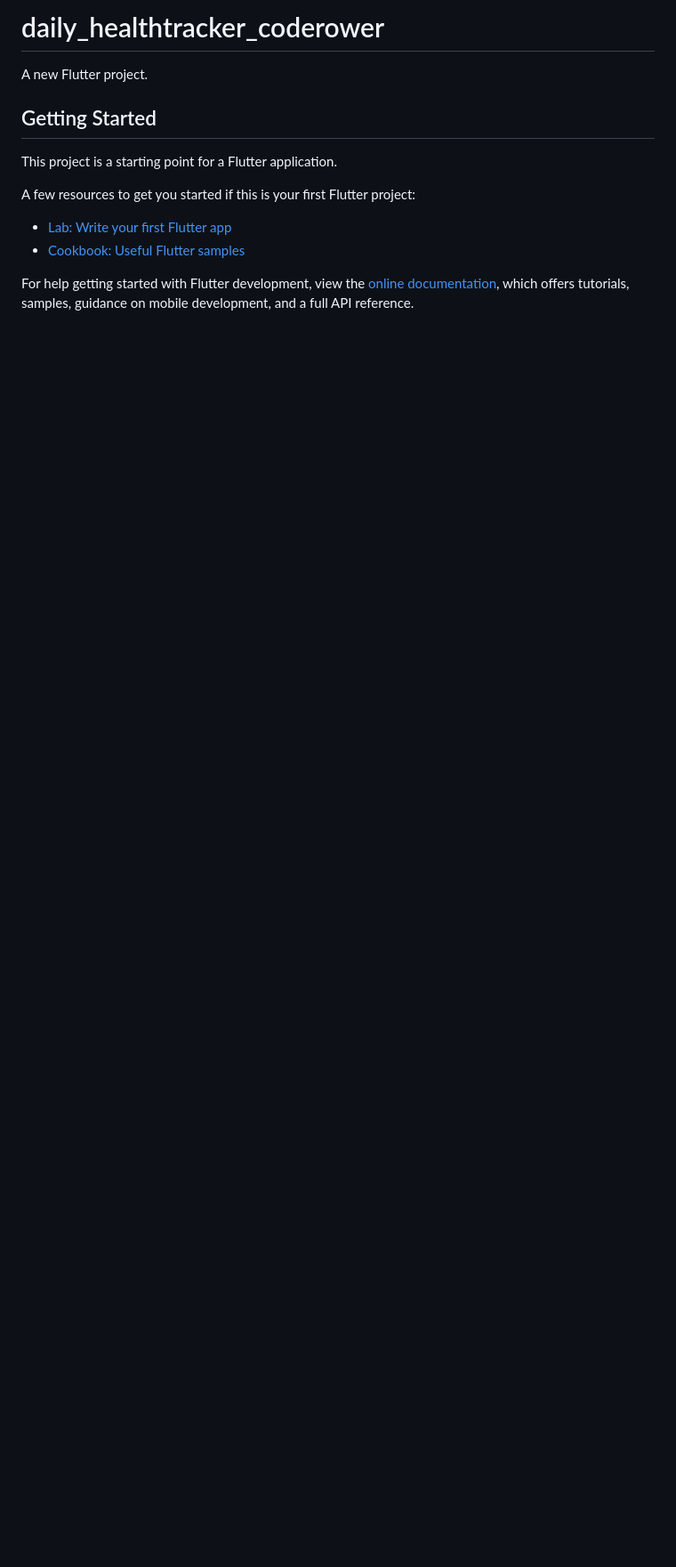
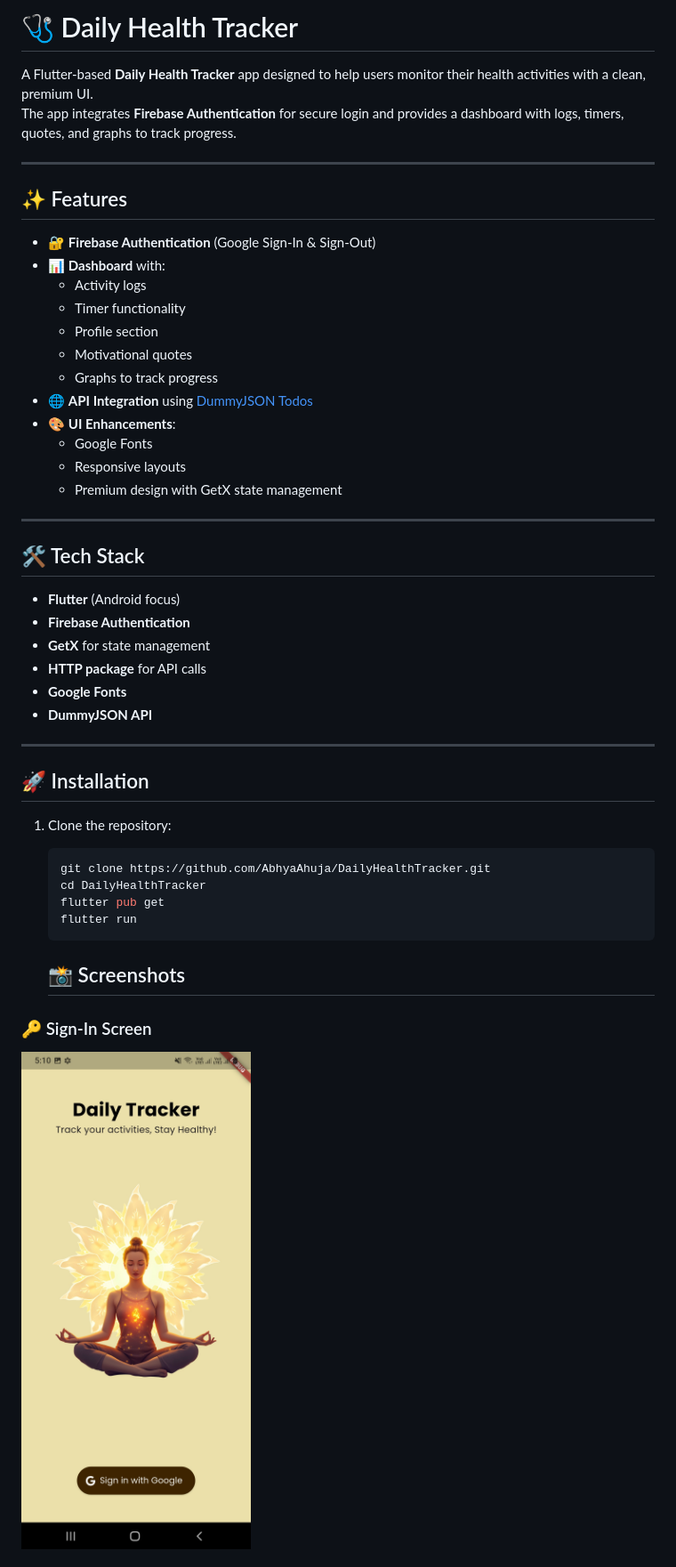
Before and after one commit to AbhyaAhuja/DailyHealthTracker, a Markdown page: README.md, the part around the change printed below. Shown: that part at 89% size. Rendered like a GitHub page; pictures changed too: assets/signin.jpg (added); blank space fills up the shorter version.

````diff
--- a/README.md
+++ b/README.md
@@ -1,16 +1,49 @@
-# daily_healthtracker_coderower
+# 🩺 Daily Health Tracker
 
-A new Flutter project.
+A Flutter-based **Daily Health Tracker** app designed to help users monitor their health activities with a clean, premium UI.
+The app integrates **Firebase Authentication** for secure login and provides a dashboard with logs, timers, quotes, and graphs to track progress.
 
-## Getting Started
+---
 
-This project is a starting point for a Flutter application.
+## ✨ Features
+- 🔐 **Firebase Authentication** (Google Sign-In & Sign-Out)
+- 📊 **Dashboard** with:
+  - Activity logs
+  - Timer functionality
+  - Profile section
+  - Motivational quotes
+  - Graphs to track progress
+- 🌐 **API Integration** using [DummyJSON Todos](https://dummyjson.com/todos)
+- 🎨 **UI Enhancements**:
+  - Google Fonts
+  - Responsive layouts
+  - Premium design with GetX state management
 
-A few resources to get you started if this is your first Flutter project:
+---
 
-- [Lab: Write your first Flutter app](https://docs.flutter.dev/get-started/codelab)
-- [Cookbook: Useful Flutter samples](https://docs.flutter.dev/cookbook)
+## 🛠️ Tech Stack
+- **Flutter** (Android focus)
+- **Firebase Authentication**
+- **GetX** for state management
+- **HTTP package** for API calls
+- **Google Fonts**
+- **DummyJSON API**
 
-For help getting started with Flutter development, view the
-[online documentation](https://docs.flutter.dev/), which offers tutorials,
-samples, guidance on mobile development, and a full API reference.
+---
+
+## 🚀 Installation
+1. Clone the repository:
+   ```bash
+   git clone https://github.com/AbhyaAhuja/DailyHealthTracker.git
+   cd DailyHealthTracker
+   flutter pub get
+   flutter run
+   ```
+
+   ## 📸 Screenshots
+
+### 🔑 Sign-In Screen
+<img src="assets/signin.jpg" alt="Sign-In Screen" width="400" height="800">
+
+
+
````
Also changed, not shown: other parts of README.md (+33 -0 lines), assets/dashboardscreen.jpg (added), assets/logs.png (added), 1 other file.
